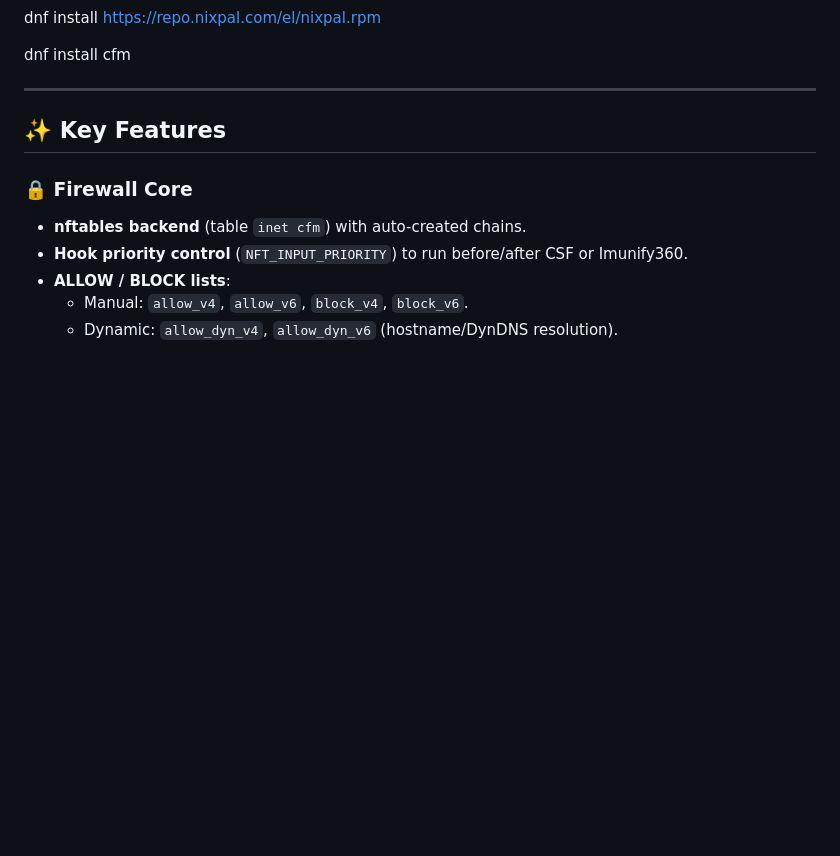
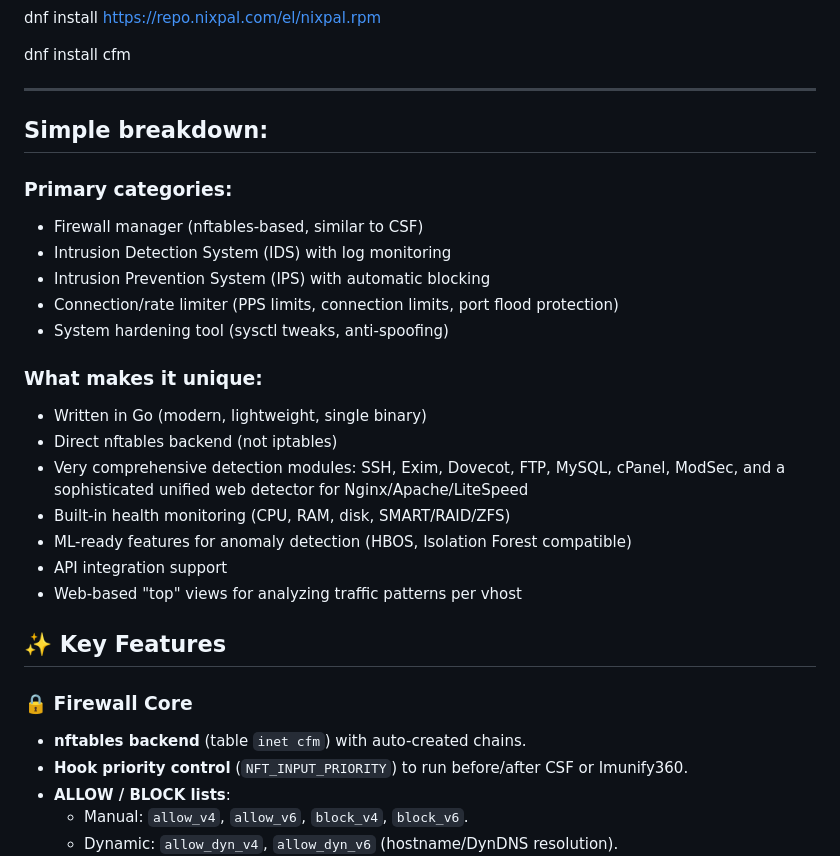
Before and after one commit to chrismfz/cfm, a Markdown page: README.md, the part around the change. Rendered like a GitHub page; blank space fills up the shorter version.

```diff
--- a/README.md
+++ b/README.md
@@ -25,6 +25,26 @@ dnf install cfm
 
 
 ---
+
+## Simple breakdown:
+
+### Primary categories:
+
+- Firewall manager (nftables-based, similar to CSF)
+- Intrusion Detection System (IDS) with log monitoring
+- Intrusion Prevention System (IPS) with automatic blocking
+- Connection/rate limiter (PPS limits, connection limits, port flood protection)
+- System hardening tool (sysctl tweaks, anti-spoofing)
+
+### What makes it unique:
+- Written in Go (modern, lightweight, single binary)
+- Direct nftables backend (not iptables)
+- Very comprehensive detection modules: SSH, Exim, Dovecot, FTP, MySQL, cPanel, ModSec, and a sophisticated unified web detector for Nginx/Apache/LiteSpeed
+- Built-in health monitoring (CPU, RAM, disk, SMART/RAID/ZFS)
+- ML-ready features for anomaly detection (HBOS, Isolation Forest compatible)
+- API integration support
+- Web-based "top" views for analyzing traffic patterns per vhost
+
 
 ## ✨ Key Features
 
```
